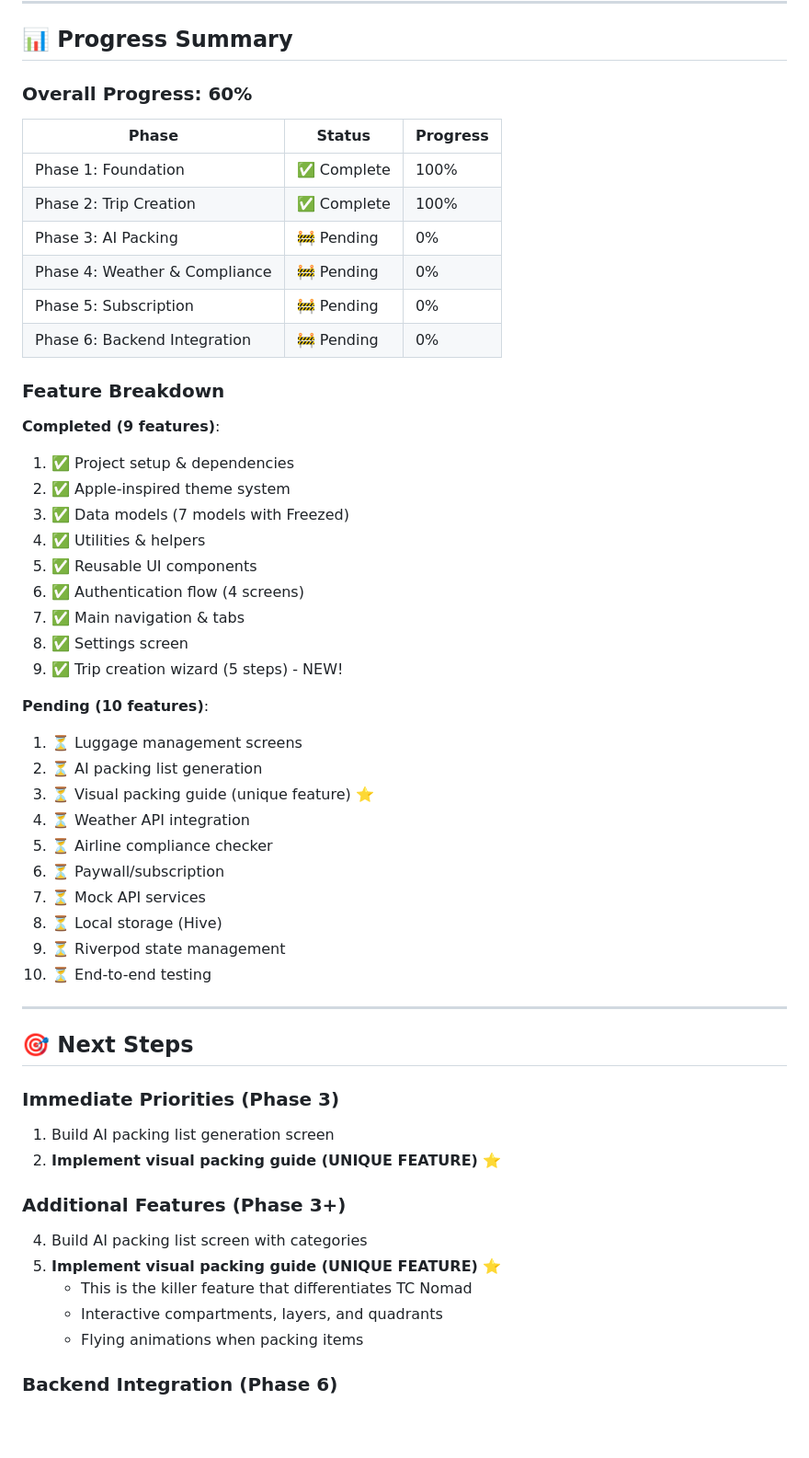
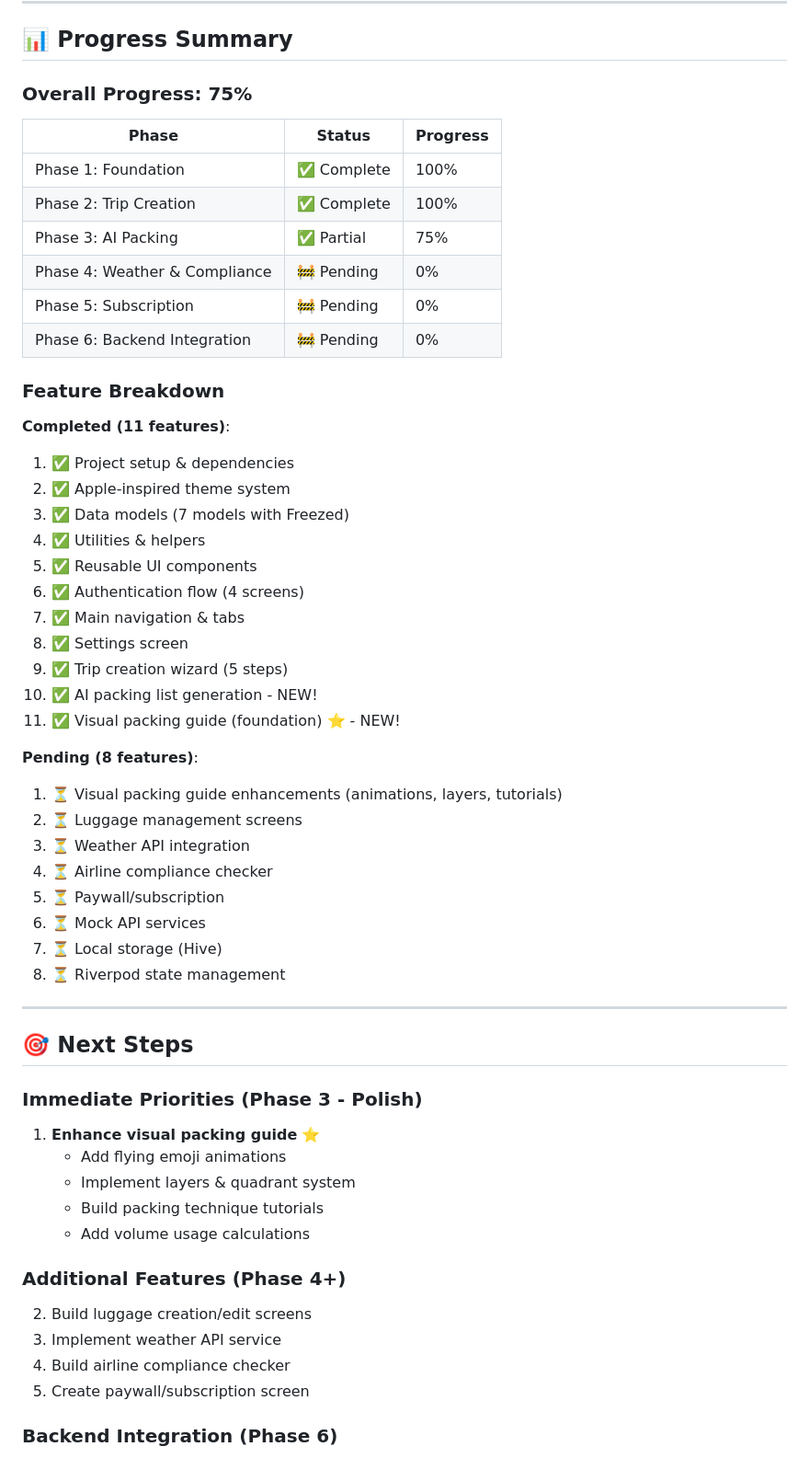
Before and after one commit to Chalapchi/tc-nomad-prototype, a Markdown page: tc_nomad_app/PROJECT_STATUS.md, the part around one of its changes. Shown at 92% size. Drawn GitHub-style; blank space fills up the shorter version.

```diff
--- a/tc_nomad_app/PROJECT_STATUS.md
+++ b/tc_nomad_app/PROJECT_STATUS.md
@@ -228,20 +244,20 @@ Based on `tc_nomad_paywall_screen.html`:
 
 ## 📊 Progress Summary
 
-### Overall Progress: **60%**
+### Overall Progress: **75%**
 
 | Phase | Status | Progress |
 |-------|--------|----------|
 | Phase 1: Foundation | ✅ Complete | 100% |
 | Phase 2: Trip Creation | ✅ Complete | 100% |
-| Phase 3: AI Packing | 🚧 Pending | 0% |
+| Phase 3: AI Packing | ✅ Partial | 75% |
 | Phase 4: Weather & Compliance | 🚧 Pending | 0% |
 | Phase 5: Subscription | 🚧 Pending | 0% |
 | Phase 6: Backend Integration | 🚧 Pending | 0% |
 
 ### Feature Breakdown
 
-**Completed (9 features)**:
+**Completed (11 features)**:
 1. ✅ Project setup & dependencies
 2. ✅ Apple-inspired theme system
 3. ✅ Data models (7 models with Freezed)
@@ -250,34 +266,36 @@ Based on `tc_nomad_paywall_screen.html`:
 6. ✅ Authentication flow (4 screens)
 7. ✅ Main navigation & tabs
 8. ✅ Settings screen
-9. ✅ Trip creation wizard (5 steps) - NEW!
+9. ✅ Trip creation wizard (5 steps)
+10. ✅ AI packing list generation - NEW!
+11. ✅ Visual packing guide (foundation) ⭐ - NEW!
 
-**Pending (10 features)**:
-1. ⏳ Luggage management screens
-2. ⏳ AI packing list generation
-3. ⏳ Visual packing guide (unique feature) ⭐
-4. ⏳ Weather API integration
-5. ⏳ Airline compliance checker
-6. ⏳ Paywall/subscription
-7. ⏳ Mock API services
-8. ⏳ Local storage (Hive)
-9. ⏳ Riverpod state management
-10. ⏳ End-to-end testing
+**Pending (8 features)**:
+1. ⏳ Visual packing guide enhancements (animations, layers, tutorials)
+2. ⏳ Luggage management screens
+3. ⏳ Weather API integration
+4. ⏳ Airline compliance checker
+5. ⏳ Paywall/subscription
+6. ⏳ Mock API services
+7. ⏳ Local storage (Hive)
+8. ⏳ Riverpod state management
 
 ---
 
 ## 🎯 Next Steps
 
-### Immediate Priorities (Phase 3)
-1. Build AI packing list generation screen
-2. **Implement visual packing guide (UNIQUE FEATURE)** ⭐
+### Immediate Priorities (Phase 3 - Polish)
+1. **Enhance visual packing guide** ⭐
+   - Add flying emoji animations
+   - Implement layers & quadrant system
+   - Build packing technique tutorials
+   - Add volume usage calculations
 
-### Additional Features (Phase 3+)
-4. Build AI packing list screen with categories
-5. **Implement visual packing guide (UNIQUE FEATURE)** ⭐
-   - This is the killer feature that differentiates TC Nomad
-   - Interactive compartments, layers, and quadrants
-   - Flying animations when packing items
+### Additional Features (Phase 4+)
+2. Build luggage creation/edit screens
+3. Implement weather API service
+4. Build airline compliance checker
+5. Create paywall/subscription screen
 
 ### Backend Integration (Phase 6)
 6. Create mock API services
```
Also changed, not shown: other parts of tc_nomad_app/PROJECT_STATUS.md (+34 -18 lines).
